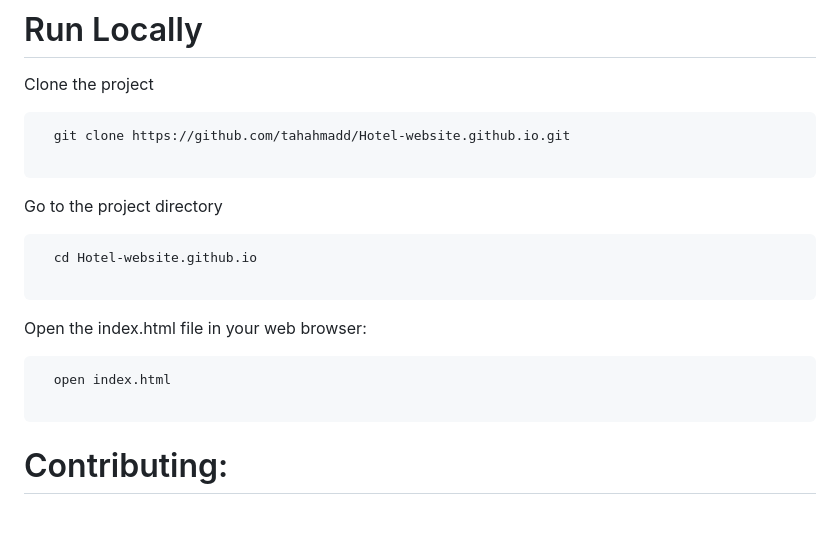
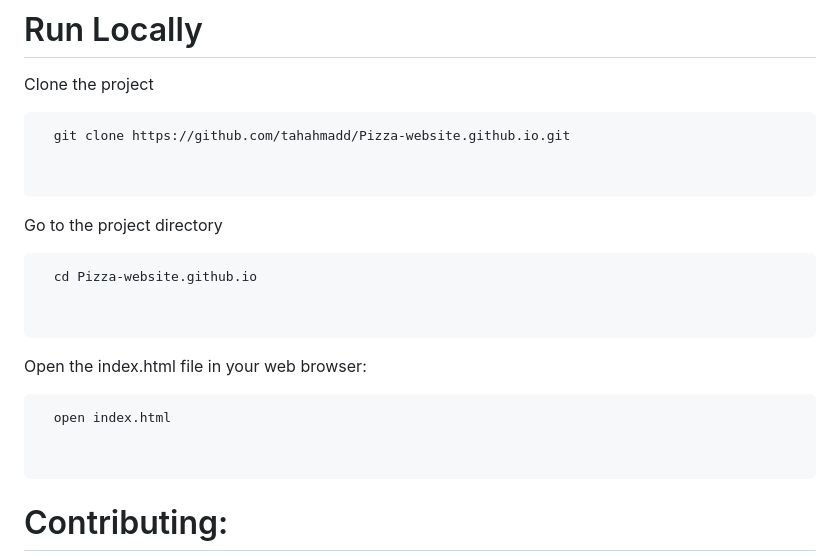
Before and after one commit to Tahahmadd/Pizza-website.github.io, a Markdown page: README.md, the part around the change. GitHub-like rendering; blank space fills up the shorter version.

````diff
--- a/README.md
+++ b/README.md
@@ -78,14 +78,16 @@ Provides a collection of icons for use in the UI.
 Clone the project
 
 ```bash
-  git clone https://github.com/tahahmadd/Hotel-website.github.io.git
+  git clone https://github.com/tahahmadd/Pizza-website.github.io.git
+
 
 ```
 
 Go to the project directory
 
 ```bash
-  cd Hotel-website.github.io
+  cd Pizza-website.github.io
+
 
 ```
 
@@ -93,6 +95,7 @@ Open the index.html file in your web browser:
 
 ```bash
   open index.html
+
 
 ```
 
````
